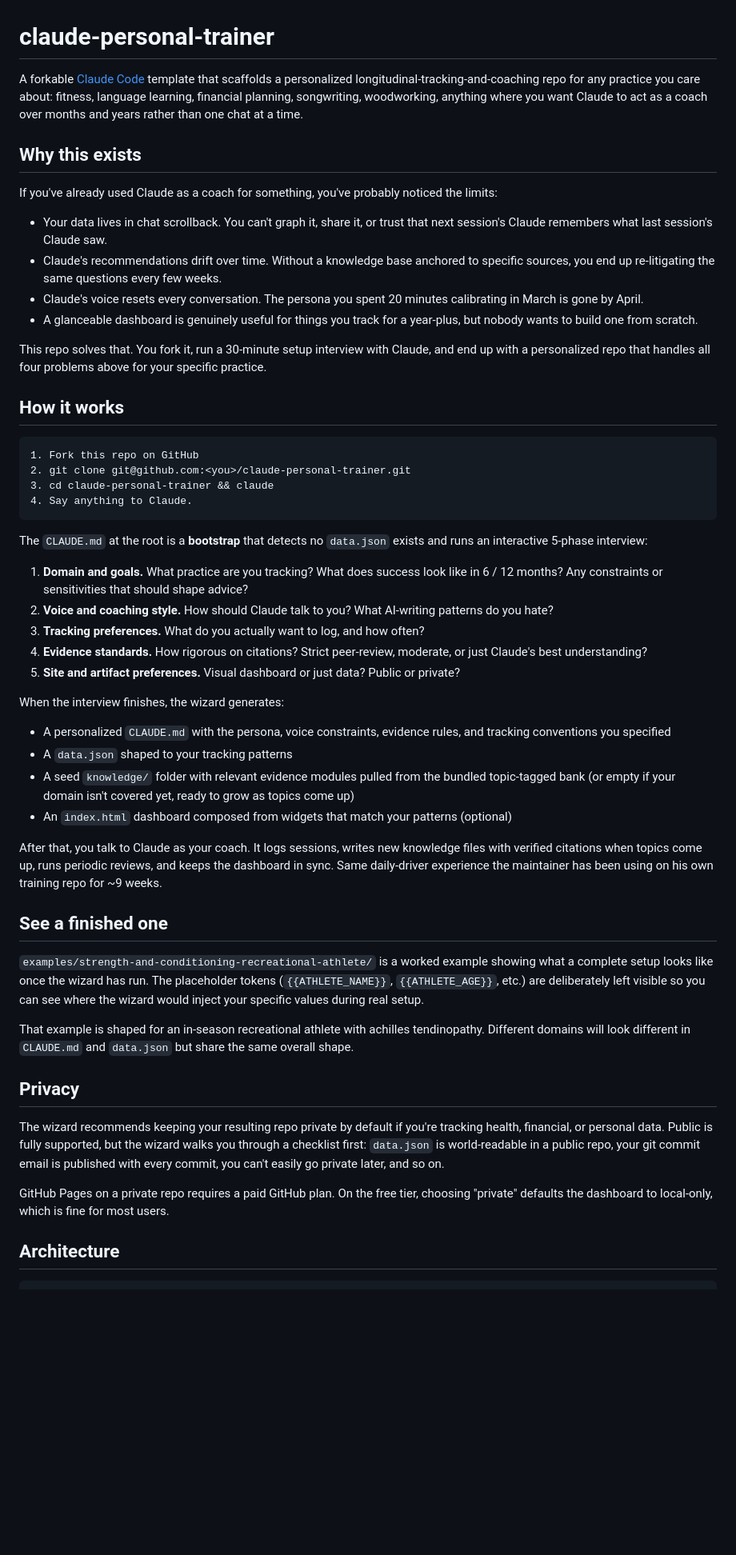
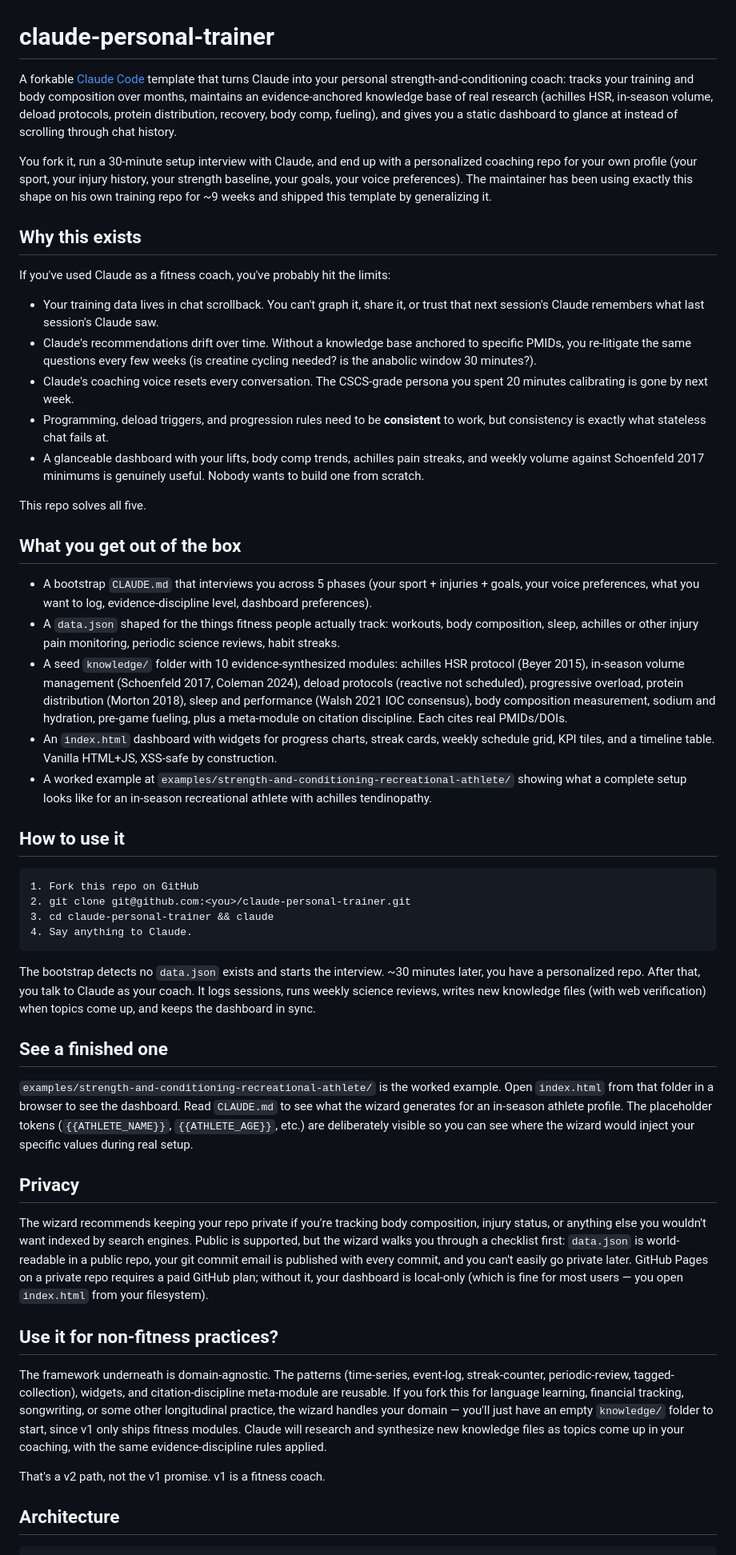
Before and after one commit to menottim/claude-personal-trainer, a Markdown page: README.md, the part around one of its changes. Shown at 80% size. GitHub-like rendering; blank space fills up the shorter version.

Commit message:
Reposition README: fitness-first, generality as a v2 path
The repo is named claude-personal-trainer; "personal trainer" is
fitness-coded; the prior README treated fitness as one bullet in a
list of equivalents. That undersold what's actually built.

v1 is a fitness coach. The framework underneath happens to be
domain-agnostic, and that portability is mentioned but as a v2 path
not a v1 promise. Fitness leads the README from line 1; the worked
example, the knowledge modules, the wizard prompts are all fitness-
focused; non-fitness use cases get one section near the bottom.

No architectural changes — patterns/widgets/knowledge-bank/wizard
all unchanged. Just messaging.

Co-Authored-By: Claude Opus 4.7 (1M context) <noreply@anthropic.com>

````diff
--- a/README.md
+++ b/README.md
@@ -1,19 +1,30 @@
 # claude-personal-trainer
 
-A forkable [Claude Code](https://claude.com/claude-code) template that scaffolds a personalized longitudinal-tracking-and-coaching repo for any practice you care about: fitness, language learning, financial planning, songwriting, woodworking, anything where you want Claude to act as a coach over months and years rather than one chat at a time.
+A forkable [Claude Code](https://claude.com/claude-code) template that turns Claude into your personal strength-and-conditioning coach: tracks your training and body composition over months, maintains an evidence-anchored knowledge base of real research (achilles HSR, in-season volume, deload protocols, protein distribution, recovery, body comp, fueling), and gives you a static dashboard to glance at instead of scrolling through chat history.
+
+You fork it, run a 30-minute setup interview with Claude, and end up with a personalized coaching repo for your own profile (your sport, your injury history, your strength baseline, your goals, your voice preferences). The maintainer has been using exactly this shape on his own training repo for ~9 weeks and shipped this template by generalizing it.
 
 ## Why this exists
 
-If you've already used Claude as a coach for something, you've probably noticed the limits:
+If you've used Claude as a fitness coach, you've probably hit the limits:
 
-- Your data lives in chat scrollback. You can't graph it, share it, or trust that next session's Claude remembers what last session's Claude saw.
-- Claude's recommendations drift over time. Without a knowledge base anchored to specific sources, you end up re-litigating the same questions every few weeks.
-- Claude's voice resets every conversation. The persona you spent 20 minutes calibrating in March is gone by April.
-- A glanceable dashboard is genuinely useful for things you track for a year-plus, but nobody wants to build one from scratch.
+- Your training data lives in chat scrollback. You can't graph it, share it, or trust that next session's Claude remembers what last session's Claude saw.
+- Claude's recommendations drift over time. Without a knowledge base anchored to specific PMIDs, you re-litigate the same questions every few weeks (is creatine cycling needed? is the anabolic window 30 minutes?).
+- Claude's coaching voice resets every conversation. The CSCS-grade persona you spent 20 minutes calibrating is gone by next week.
+- Programming, deload triggers, and progression rules need to be __consistent__ to work, but consistency is exactly what stateless chat fails at.
+- A glanceable dashboard with your lifts, body comp trends, achilles pain streaks, and weekly volume against Schoenfeld 2017 minimums is genuinely useful. Nobody wants to build one from scratch.
 
-This repo solves that. You fork it, run a 30-minute setup interview with Claude, and end up with a personalized repo that handles all four problems above for your specific practice.
+This repo solves all five.
 
-## How it works
+## What you get out of the box
+
+- A bootstrap `CLAUDE.md` that interviews you across 5 phases (your sport + injuries + goals, your voice preferences, what you want to log, evidence-discipline level, dashboard preferences).
+- A `data.json` shaped for the things fitness people actually track: workouts, body composition, sleep, achilles or other injury pain monitoring, periodic science reviews, habit streaks.
+- A seed `knowledge/` folder with 10 evidence-synthesized modules: achilles HSR protocol (Beyer 2015), in-season volume management (Schoenfeld 2017, Coleman 2024), deload protocols (reactive not scheduled), progressive overload, protein distribution (Morton 2018), sleep and performance (Walsh 2021 IOC consensus), body composition measurement, sodium and hydration, pre-game fueling, plus a meta-module on citation discipline. Each cites real PMIDs/DOIs.
+- An `index.html` dashboard with widgets for progress charts, streak cards, weekly schedule grid, KPI tiles, and a timeline table. Vanilla HTML+JS, XSS-safe by construction.
+- A worked example at `examples/strength-and-conditioning-recreational-athlete/` showing what a complete setup looks like for an in-season recreational athlete with achilles tendinopathy.
+
+## How to use it
 
 ```
 1. Fork this repo on GitHub
@@ -22,34 +33,21 @@ This repo solves that. You fork it, run a 30-minute setup interview with Claude,
 4. Say anything to Claude.
 ```
 
-The `CLAUDE.md` at the root is a __bootstrap__ that detects no `data.json` exists and runs an interactive 5-phase interview:
-
-1. __Domain and goals.__ What practice are you tracking? What does success look like in 6 / 12 months? Any constraints or sensitivities that should shape advice?
-2. __Voice and coaching style.__ How should Claude talk to you? What AI-writing patterns do you hate?
-3. __Tracking preferences.__ What do you actually want to log, and how often?
-4. __Evidence standards.__ How rigorous on citations? Strict peer-review, moderate, or just Claude's best understanding?
-5. __Site and artifact preferences.__ Visual dashboard or just data? Public or private?
-
-When the interview finishes, the wizard generates:
-
-- A personalized `CLAUDE.md` with the persona, voice constraints, evidence rules, and tracking conventions you specified
-- A `data.json` shaped to your tracking patterns
-- A seed `knowledge/` folder with relevant evidence modules pulled from the bundled topic-tagged bank (or empty if your domain isn't covered yet, ready to grow as topics come up)
-- An `index.html` dashboard composed from widgets that match your patterns (optional)
-
-After that, you talk to Claude as your coach. It logs sessions, writes new knowledge files with verified citations when topics come up, runs periodic reviews, and keeps the dashboard in sync. Same daily-driver experience the maintainer has been using on his own training repo for ~9 weeks.
+The bootstrap detects no `data.json` exists and starts the interview. ~30 minutes later, you have a personalized repo. After that, you talk to Claude as your coach. It logs sessions, runs weekly science reviews, writes new knowledge files (with web verification) when topics come up, and keeps the dashboard in sync.
 
 ## See a finished one
 
-`examples/strength-and-conditioning-recreational-athlete/` is a worked example showing what a complete setup looks like once the wizard has run. The placeholder tokens (`{{ATHLETE_NAME}}`, `{{ATHLETE_AGE}}`, etc.) are deliberately left visible so you can see where the wizard would inject your specific values during real setup.
-
-That example is shaped for an in-season recreational athlete with achilles tendinopathy. Different domains will look different in `CLAUDE.md` and `data.json` but share the same overall shape.
+`examples/strength-and-conditioning-recreational-athlete/` is the worked example. Open `index.html` from that folder in a browser to see the dashboard. Read `CLAUDE.md` to see what the wizard generates for an in-season athlete profile. The placeholder tokens (`{{ATHLETE_NAME}}`, `{{ATHLETE_AGE}}`, etc.) are deliberately visible so you can see where the wizard would inject your specific values during real setup.
 
 ## Privacy
 
-The wizard recommends keeping your resulting repo private by default if you're tracking health, financial, or personal data. Public is fully supported, but the wizard walks you through a checklist first: `data.json` is world-readable in a public repo, your git commit email is published with every commit, you can't easily go private later, and so on.
+The wizard recommends keeping your repo private if you're tracking body composition, injury status, or anything else you wouldn't want indexed by search engines. Public is supported, but the wizard walks you through a checklist first: `data.json` is world-readable in a public repo, your git commit email is published with every commit, and you can't easily go private later. GitHub Pages on a private repo requires a paid GitHub plan; without it, your dashboard is local-only (which is fine for most users — you open `index.html` from your filesystem).
 
-GitHub Pages on a private repo requires a paid GitHub plan. On the free tier, choosing "private" defaults the dashboard to local-only, which is fine for most users.
+## Use it for non-fitness practices?
+
+The framework underneath is domain-agnostic. The patterns (time-series, event-log, streak-counter, periodic-review, tagged-collection), widgets, and citation-discipline meta-module are reusable. If you fork this for language learning, financial tracking, songwriting, or some other longitudinal practice, the wizard handles your domain — you'll just have an empty `knowledge/` folder to start, since v1 only ships fitness modules. Claude will research and synthesize new knowledge files as topics come up in your coaching, with the same evidence-discipline rules applied.
+
+That's a v2 path, not the v1 promise. v1 is a fitness coach.
 
 ## Architecture
 
````
Also changed, not shown: other parts of README.md (+3 -3 lines).
